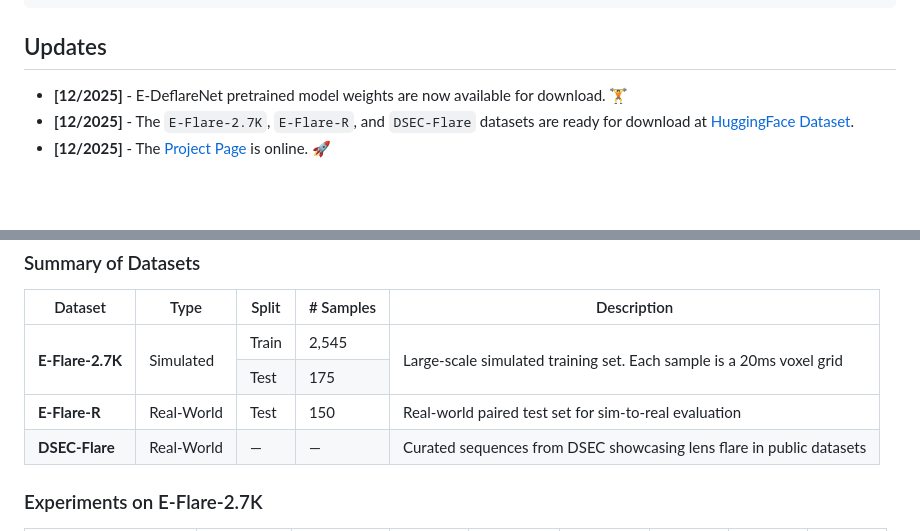
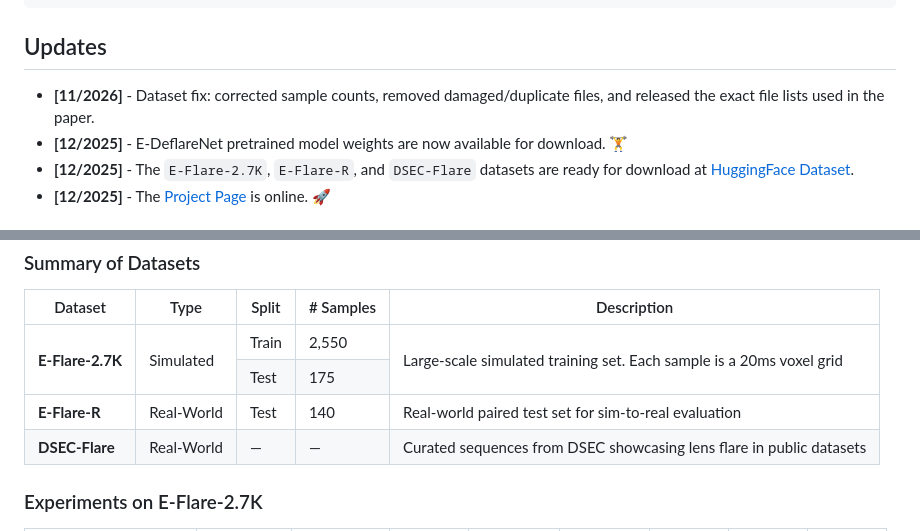
Before and after one commit to e-flare/toolkit, a Markdown page: README.md, 2 parts joined by grey strips. Rendered like a GitHub page; blank space fills up the shorter version.

```diff
--- a/README.md
+++ b/README.md
@@ -66,7 +66,7 @@ If you find this work helpful for your research, please kindly consider citing o
 
 
 ## Updates
-
+- **[11/2026]** - Dataset fix: corrected sample counts, removed damaged/duplicate files, and released the exact file lists used in the paper.
 - **[12/2025]** - E-DeflareNet pretrained model weights are now available for download. :weight_lifting:
 - **[12/2025]** - The `E-Flare-2.7K`, `E-Flare-R`, and `DSEC-Flare` datasets are ready for download at [HuggingFace Dataset](https://huggingface.co/datasets/E-Deflare/data).
 - **[12/2025]** - The [Project Page](https://e-flare.github.io) is online. :rocket:
@@ -146,7 +146,7 @@ To learn more usage of this codebase, kindly refer to [GET_STARTED.md](docs/GET_
       <td rowspan="2" style="vertical-align: middle;"><b>E-Flare-2.7K</b></td>
       <td rowspan="2" style="vertical-align: middle; color: #2E86AB;">Simulated</td>
       <td style="vertical-align: middle;">Train</td>
-      <td style="vertical-align: middle;">2,545</td>
+      <td style="vertical-align: middle;">2,550</td>
       <td rowspan="2" style="vertical-align: middle; text-align: left;">Large-scale simulated training set. Each sample is a 20ms voxel grid</td>
     </tr>
     <tr>
@@ -158,7 +158,7 @@ To learn more usage of this codebase, kindly refer to [GET_STARTED.md](docs/GET_
       <td style="vertical-align: middle;"><b>E-Flare-R</b></td>
       <td style="vertical-align: middle; color: #A23B72;">Real-World</td>
       <td style="vertical-align: middle;">Test</td>
-      <td style="vertical-align: middle;">150</td>
+      <td style="vertical-align: middle;">140</td>
       <td style="vertical-align: middle; text-align: left;">Real-world paired test set for sim-to-real evaluation</td>
     </tr>
     <!-- DSEC-Flare -->
```
